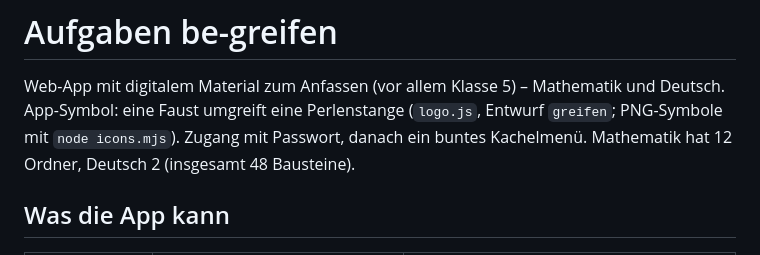
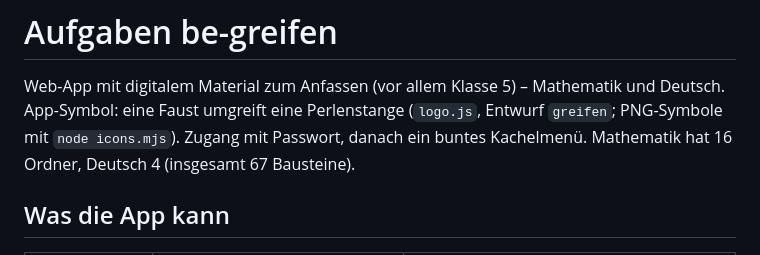
Before and after one commit to LehrerRabe/Aufgaben-begreifen, a Markdown page: README.md, the part around the change. GitHub-like rendering.

Commit message:
README: Bausteinzahl aktualisiert
Co-Authored-By: Claude Opus 5.5 <noreply@anthropic.com>
Claude-Session: https://claude.ai/code/session_019CNF7hYf4f8sUnduvsFDhF

```diff
--- a/README.md
+++ b/README.md
@@ -1,7 +1,7 @@
 # Aufgaben be-greifen
 
 Web-App mit digitalem Material zum Anfassen (vor allem Klasse 5) – Mathematik und Deutsch.
-App-Symbol: eine Faust umgreift eine Perlenstange (`logo.js`, Entwurf `greifen`; PNG-Symbole mit `node icons.mjs`). Zugang mit Passwort, danach ein buntes Kachelmenü. Mathematik hat 12 Ordner, Deutsch 2 (insgesamt 48 Bausteine).
+App-Symbol: eine Faust umgreift eine Perlenstange (`logo.js`, Entwurf `greifen`; PNG-Symbole mit `node icons.mjs`). Zugang mit Passwort, danach ein buntes Kachelmenü. Mathematik hat 16 Ordner, Deutsch 4 (insgesamt 67 Bausteine).
 
 ## Was die App kann
 
```
